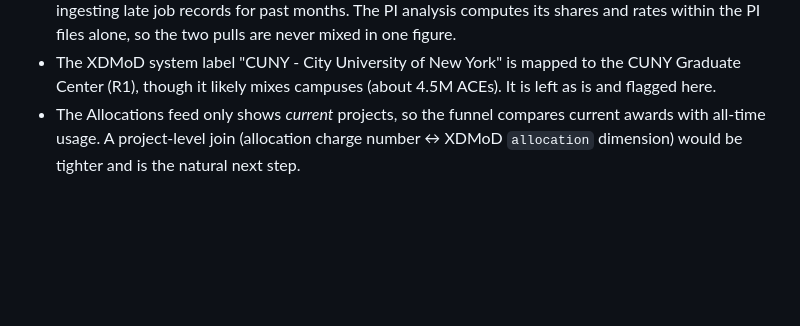
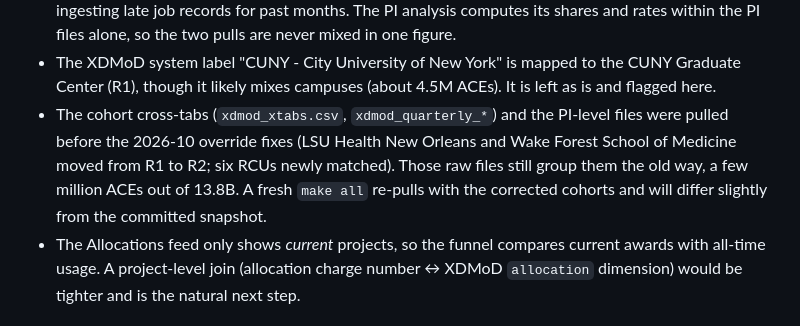
Before and after one commit to a-pasquale/access-nonr1-usage, a Markdown page: README.md, the part around the change. Rendered like a GitHub page; blank space fills up the shorter version.

Commit message:
README: note raw cohort files predate the override fixes

```diff
--- a/README.md
+++ b/README.md
@@ -174,6 +174,10 @@ from the trend charts; program years run September–August.
   computes its shares and rates within the PI files alone, so the two pulls are never mixed in one figure.
 - The XDMoD system label "CUNY - City University of New York" is mapped to the CUNY Graduate Center (R1), though it
   likely mixes campuses (about 4.5M ACEs). It is left as is and flagged here.
+- The cohort cross-tabs (`xdmod_xtabs.csv`, `xdmod_quarterly_*`) and the PI-level files were pulled before the
+  2026-10 override fixes (LSU Health New Orleans and Wake Forest School of Medicine moved from R1 to R2; six RCUs
+  newly matched). Those raw files still group them the old way, a few million ACEs out of 13.8B. A fresh `make all`
+  re-pulls with the corrected cohorts and will differ slightly from the committed snapshot.
 - The Allocations feed only shows *current* projects, so the funnel compares current awards with
   all-time usage. A project-level join (allocation charge number ↔ XDMoD `allocation` dimension)
   would be tighter and is the natural next step.
```
